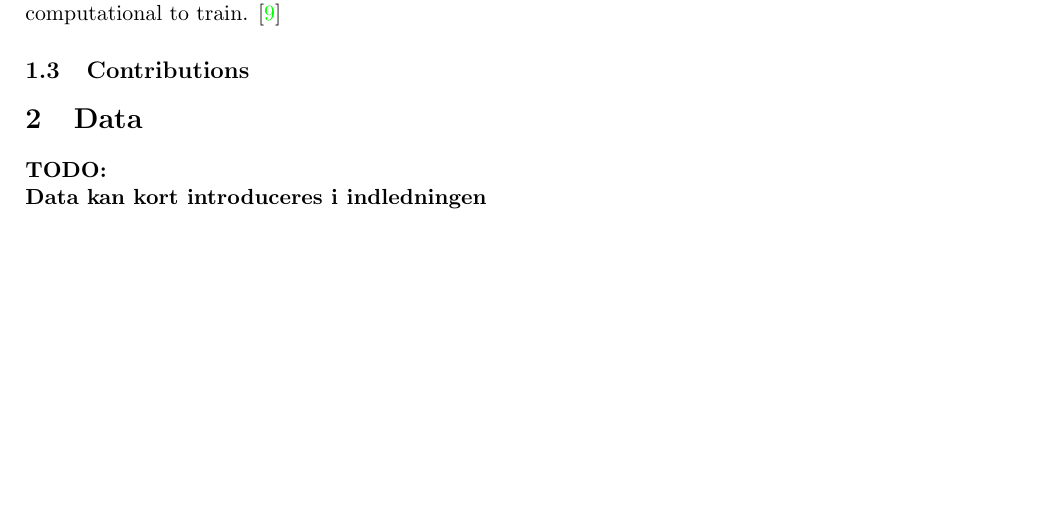
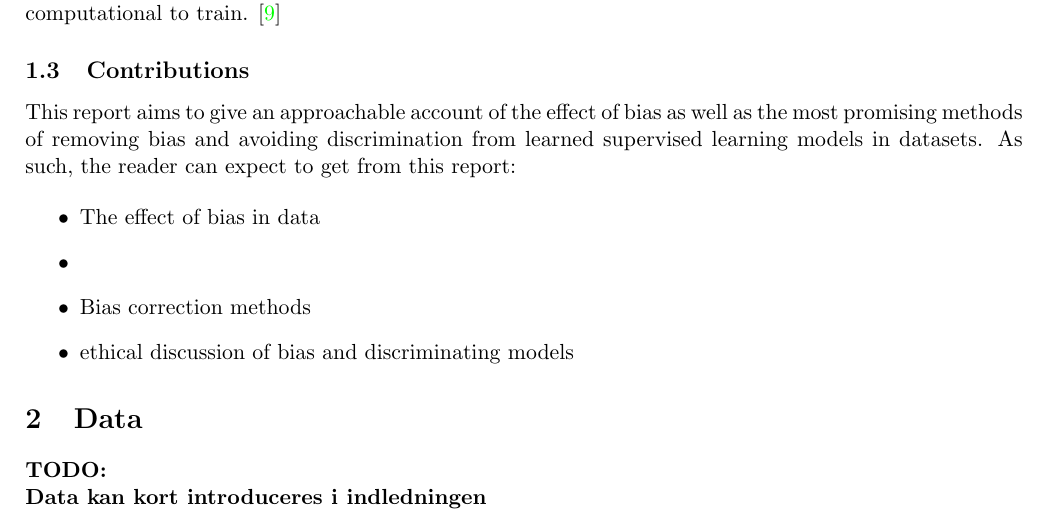
Before and after one commit to oskarwiese/fagprojekt, a LaTeX paper (report/Report.tex): part of page 5 of 16, cut so that both start at the same text, the shorter picture padded with empty space. Compiled offline with pdfLaTeX; a missing bibliography style is replaced by a similar one.

Commit message:
Start på contributions i introduktion

```diff
--- a/report/Report.tex
+++ b/report/Report.tex
@@ -58,7 +58,15 @@
 
 
 	\subsection{Contributions}
+	This report aims to give an approachable account of the effect of bias as well as the most promising methods of removing bias and avoiding discrimination from learned supervised learning models in datasets. As such, the reader can expect to get from this report:
 
+	\begin{itemize}
+		\item The effect of bias in data
+		\item
+		\item Bias correction methods
+		\item ethical discussion of bias and discriminating models
+
+	\end{itemize}
 
 
 	\section{Data} \label{data}
```
